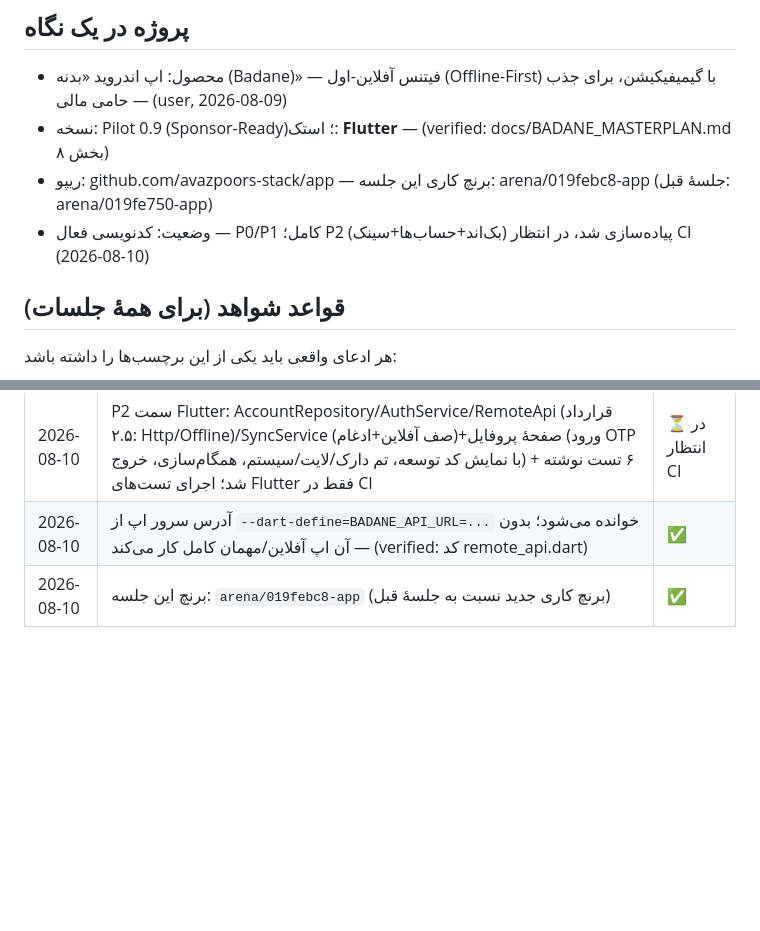
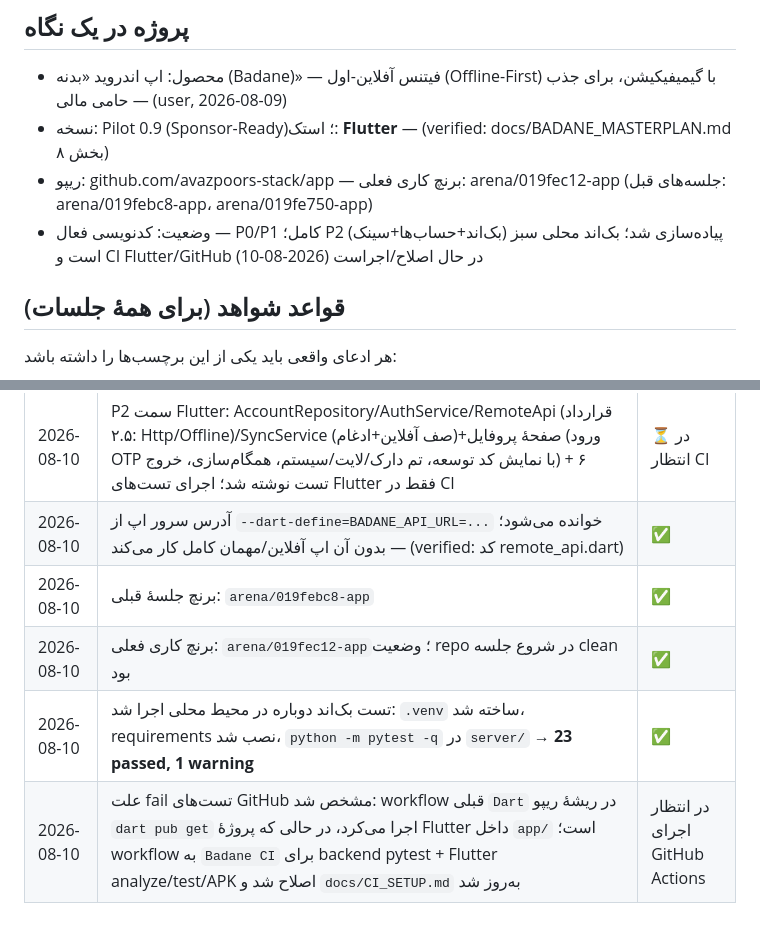
Before and after one commit to avazpoors-stack/app, a Markdown page: MEMORY.md, 2 parts joined by grey strips. Rendered like a GitHub page; blank space fills up the shorter version.

Commit message:
Document CI test status and setup
Co-authored-by: arena-agent <297053741+arena-agent@users.noreply.github.com>

```diff
--- a/MEMORY.md
+++ b/MEMORY.md
@@ -7,8 +7,8 @@
 ## پروژه در یک نگاه
 - محصول: اپ اندروید «بدنه (Badane)» — فیتنس آفلاین-اول (Offline-First) با گیمیفیکیشن، برای جذب حامی مالی — (user, 2026-08-09)
 - نسخه: Pilot 0.9 (Sponsor-Ready)؛ استک: **Flutter** — (verified: docs/BADANE_MASTERPLAN.md بخش ۸)
-- ریپو: github.com/avazpoors-stack/app — برنچ کاری این جلسه: arena/019febc8-app (جلسهٔ قبل: arena/019fe750-app)
-- وضعیت: کدنویسی فعال — P0/P1 کامل؛ P2 (بک‌اند+حساب‌ها+سینک) پیاده‌سازی شد، در انتظار CI (2026-08-10)
+- ریپو: github.com/avazpoors-stack/app — برنچ کاری فعلی: arena/019fec12-app (جلسه‌های قبل: arena/019febc8-app، arena/019fe750-app)
+- وضعیت: کدنویسی فعال — P0/P1 کامل؛ P2 (بک‌اند+حساب‌ها+سینک) پیاده‌سازی شد؛ بک‌اند محلی سبز است و CI Flutter/GitHub در حال اصلاح/اجراست (2026-08-10)
 
 ## قواعد شواهد (برای همهٔ جلسات)
 هر ادعای واقعی باید یکی از این برچسب‌ها را داشته باشد:
@@ -103,4 +103,7 @@
 | 2026-08-10 | P2: بک‌اند کامل — OTP Mock/رمز argon2، JWT کوتاه‌عمر+رفرش چرخشی، RBAC ۵ نقش، rate-limit، لاگ ممیزی، سینک push/pull/claim با «آخرین‌تغییر-برنده»، اسکریپت پشتیبان؛ **۲۳ تست pytest سبز محلی + تست زندهٔ curl** — (verified: اجرای محلی) | ✅ |
 | 2026-08-10 | P2 سمت Flutter: AccountRepository/AuthService/RemoteApi (قرارداد ۲.۵: Http/Offline)/SyncService (صف آفلاین+ادغام)+صفحهٔ پروفایل (ورود OTP با نمایش کد توسعه، تم دارک/لایت/سیستم، همگام‌سازی، خروج) + ۶ تست نوشته شد؛ اجرای تست‌های Flutter فقط در CI | ⏳ در انتظار CI |
 | 2026-08-10 | آدرس سرور اپ از `--dart-define=BADANE_API_URL=...` خوانده می‌شود؛ بدون آن اپ آفلاین/مهمان کامل کار می‌کند — (verified: کد remote_api.dart) | ✅ |
-| 2026-08-10 | برنچ این جلسه: `arena/019febc8-app` (برنچ کاری جدید نسبت به جلسهٔ قبل) | ✅ |
+| 2026-08-10 | برنچ جلسهٔ قبلی: `arena/019febc8-app` | ✅ |
+| 2026-08-10 | برنچ کاری فعلی: `arena/019fec12-app`؛ وضعیت repo در شروع جلسه clean بود | ✅ |
+| 2026-08-10 | تست بک‌اند دوباره در محیط محلی اجرا شد: `.venv` ساخته شد، requirements نصب شد، `python -m pytest -q` در `server/` → **23 passed, 1 warning** | ✅ |
+| 2026-08-10 | علت fail تست‌های GitHub مشخص شد: workflow قبلی `Dart` در ریشهٔ ریپو `dart pub get` اجرا می‌کرد، در حالی که پروژهٔ Flutter داخل `app/` است؛ workflow به `Badane CI` برای backend pytest + Flutter analyze/test/APK اصلاح شد و `docs/CI_SETUP.md` به‌روز شد | در انتظار اجرای GitHub Actions |
```
Also changed, not shown: docs/CI_SETUP.md (+93 -50 lines).
